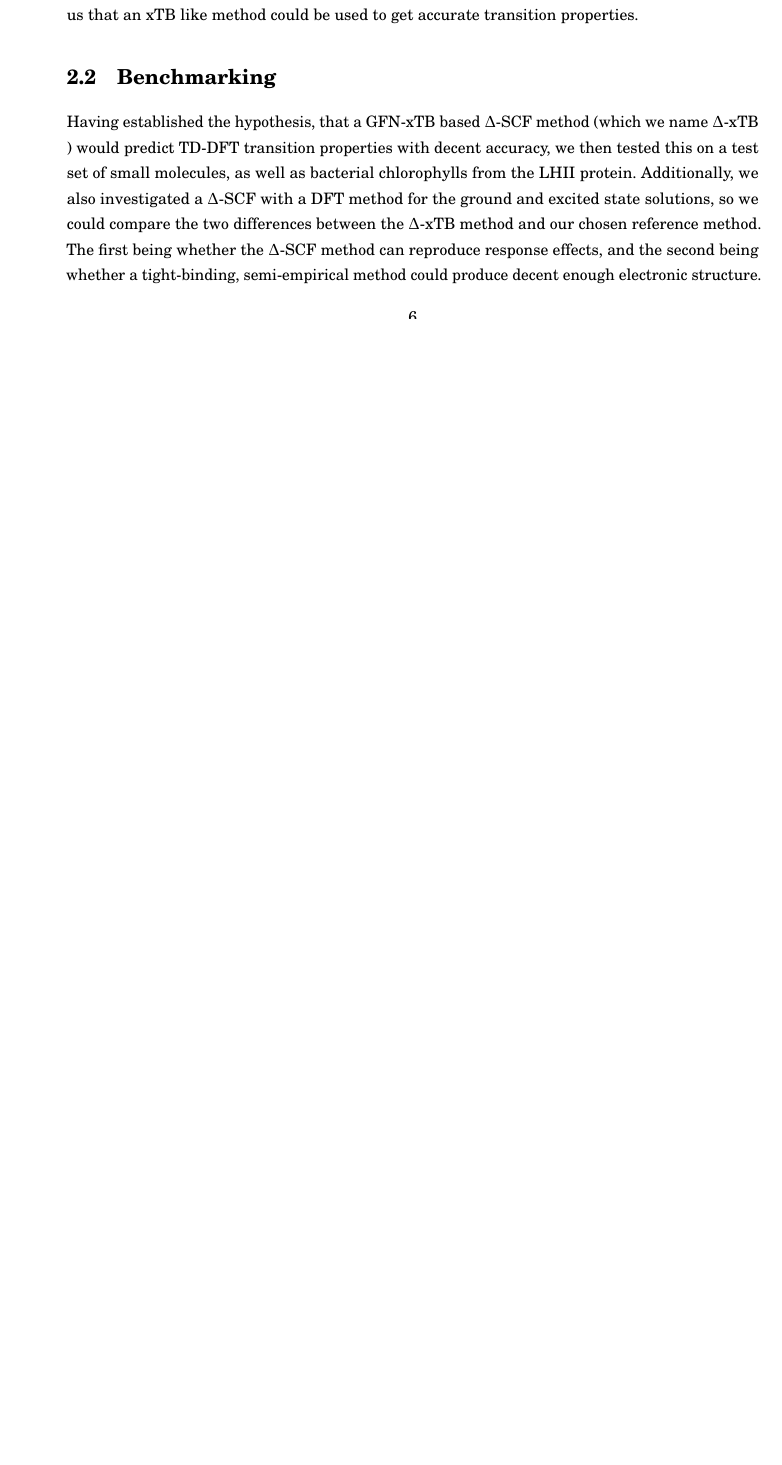
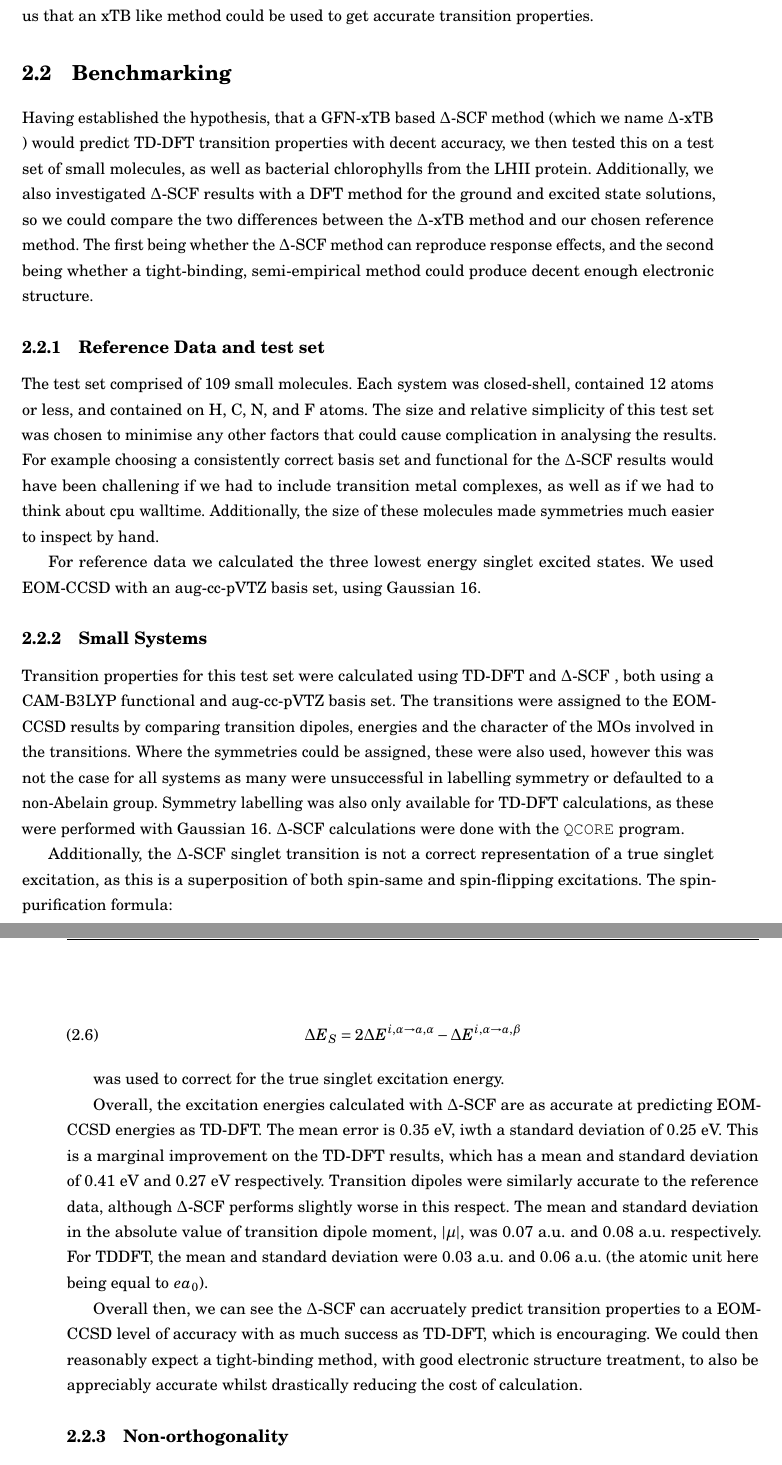
Before and after one commit to Oliver-Feighan/Thesis, a LaTeX thesis (thesis.tex, which reads chapters/chapter02/chap02.tex): part of page 22 of 48 before the commit and two parts of pages 23 and 24 of 50 after it, the two joined at a grey line, cut so that both start at the same text, the shorter picture padded with empty space. Compiled offline with pdfLaTeX.

Commit message:
\dscf small test set benchmarking

```diff
--- a/chapters/chapter02/chap02.tex
+++ b/chapters/chapter02/chap02.tex
@@ -184,15 +202,63 @@ could be used to get accurate transition properties.
 Having established the hypothesis, that a GFN-xTB based \dscf method (which we
 name \dxtb) would predict TD-DFT transition properties with decent accuracy, we
 then tested this on a test set of small molecules, as well as bacterial chlorophylls
-from the LHII protein. Additionally, we also investigated a \dscf with a DFT method
+from the LHII protein. Additionally, we also investigated \dscf results with a DFT method
 for the ground and excited state solutions, so we could compare the two differences
 between the \dxtb method and our chosen reference method. The first being whether
 the \dscf method can reproduce response effects, and the second being whether a
 tight-binding, semi-empirical method could produce decent enough electronic
 structure.
 
+\subsection{Reference Data and test set}
+\label{subsec:reference_data}
+The test set comprised of 109 small molecules. Each system was closed-shell,
+contained 12 atoms or less, and contained on H, C, N, and F atoms. The size and
+relative simplicity of this test set was chosen to minimise any other factors that
+could cause complication in analysing the results. For example choosing a consistently
+correct basis set and functional for the \dscf results would have been challening
+if we had to include transition metal complexes, as well as if we had to think
+about cpu walltime. Additionally, the size of these molecules made symmetries
+much easier to inspect by hand.
+
+For reference data we calculated the three lowest energy singlet excited states. We used
+EOM-CCSD with an aug-cc-pVTZ basis set, using Gaussian 16.
+
 \subsection{Small Systems}
 \label{subsec:smalltest}
+Transition properties for this test set were calculated using TD-DFT and \dscf,
+both using a CAM-B3LYP functional and aug-cc-pVTZ basis set. The transitions were
+assigned to the EOM-CCSD results by comparing transition dipoles, energies and
+the character of the MOs involved in the transitions. Where the symmetries could
+be assigned, these were also used, however this was not the case for all systems
+as many were unsuccessful in labelling symmetry or defaulted to a non-Abelain group.
+Symmetry labelling was also only available for TD-DFT calculations, as these were
+performed with Gaussian 16. \dscf calculations were done with the \code{QCORE}
+program.
 
-\subsubsection{Non-orthogonality}
-\label{subsubsec:dscf_nonorth}
+Additionally, the \dscf singlet transition is not a correct representation of a
+true singlet excitation, as this is a superposition of both spin-same and spin-flipping
+excitations. The spin-purification formula:
+
+\begin{equation}
+\Delta E_S = 2\Delta E^{i,\alpha \rightarrow a, \alpha} - \Delta E^{i,\alpha \rightarrow a, \beta}
+\end{equation}
+
+was used to correct for the true singlet excitation energy.
+
+Overall, the excitation energies calculated with \dscf are as accurate at predicting
+EOM-CCSD energies as TD-DFT. The mean error is 0.35 eV, iwth a standard deviation
+of 0.25 eV. This is a marginal improvement on the TD-DFT results, which has a mean
+and standard deviation of 0.41 eV and 0.27 eV respectively. Transition dipoles
+were similarly accurate to the reference data, although \dscf performs slightly
+worse in this respect. The mean and standard deviation in the absolute value
+of transition dipole moment, $|\mathbf{\mu}|$, was 0.07 a.u. and 0.08 a.u. respectively.
+For TDDFT, the mean and standard deviation were 0.03 a.u. and 0.06 a.u. (the atomic
+unit here being equal to $ea_0$).
+
+Overall then, we can see the \dscf can accruately predict transition properties
+to a EOM-CCSD level of accuracy with as much success as TD-DFT, which is encouraging.
+We could then reasonably expect a tight-binding method, with good electronic
+structure treatment, to also be appreciably accurate whilst drastically reducing
+the cost of calculation.
+
+\subsection{Non-orthogonality}
```
Also changed, not shown: thesis.pdf, chapters/chapter02/chap02.tex (43 more changed lines), 8 other files.
